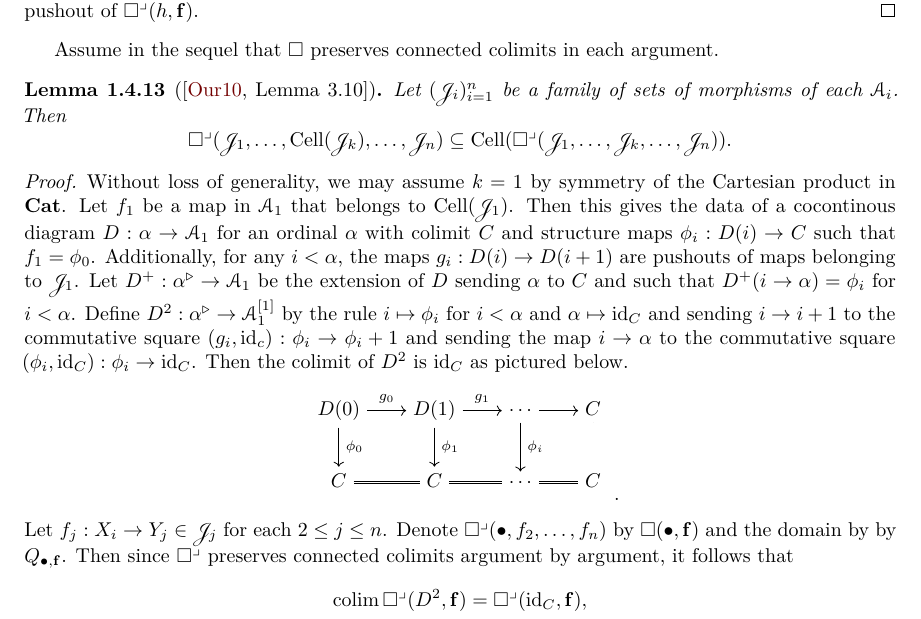
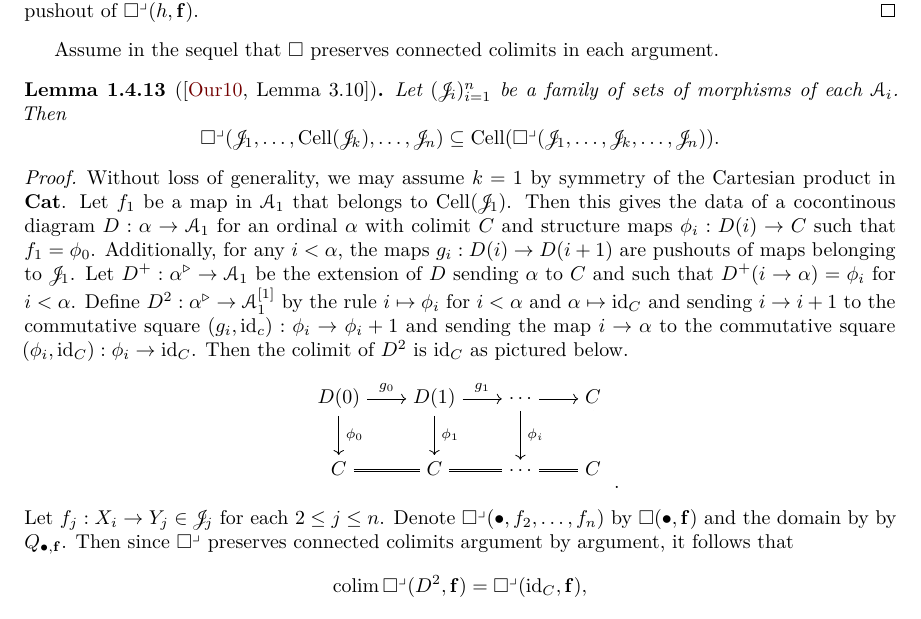
Before and after one commit to fpqc/enrichedcoherent, a LaTeX paper (enrichedcoherent.tex): part of page 16 of 67, cut so that both start at the same text. The pictures show the PDF file enrichedcoherent.pdf that the author committed with the source.

Commit message:
oops bickham

```diff
--- a/enrichedcoherent.tex
+++ b/enrichedcoherent.tex
@@ -9,7 +9,7 @@
 % For convenience
 \usepackage{verbatim,enumitem}
 % Fonts
-\usepackage[cal=euler,scr=bickham]{mathalfa}
+\usepackage[cal=euler,scr=rsfso]{mathalfa}
 % Bib
 \usepackage[alphabetic]{amsrefs}
 
```
Also changed, not shown: enrichedcoherent.pdf.
